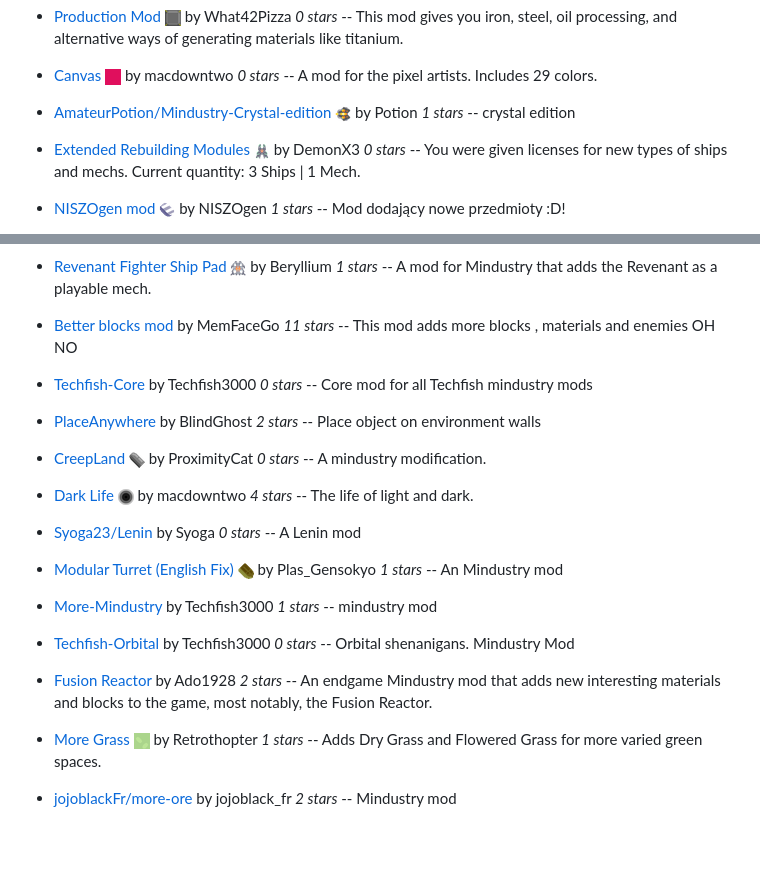
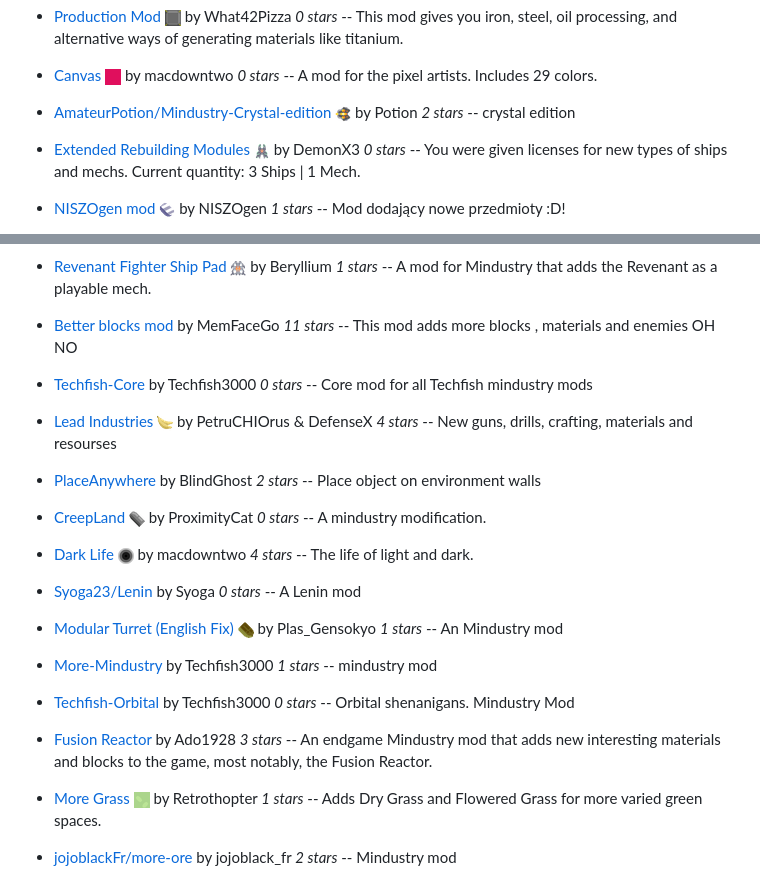
Before and after one commit to SimonWoodburyForget/mindustry-mods, a Markdown page: README.md, 2 parts joined by grey strips. GitHub-like rendering; pictures changed too: images/lead_ind-icon.png (added); blank space fills up the shorter version.

Commit message:
added lead-industries

```diff
--- a/README.md
+++ b/README.md
@@ -18,7 +18,7 @@ A list of mods, ordered by most recently committed.
 
   - [Canvas](https://github.com/ZkyLB/Canvas) ![](images/canvas-icon.png) by macdowntwo *0 stars* -- A mod for the pixel artists. Includes 29 colors.
 
-  - [AmateurPotion/Mindustry-Crystal-edition](https://github.com/AmateurPotion/Mindustry-Crystal-edition) ![](images/mindustry-crystal-edition-icon.png) by Potion *1 stars* -- crystal edition
+  - [AmateurPotion/Mindustry-Crystal-edition](https://github.com/AmateurPotion/Mindustry-Crystal-edition) ![](images/mindustry-crystal-edition-icon.png) by Potion *2 stars* -- crystal edition
 
   - [Extended Rebuilding Modules](https://github.com/DemonX3/DemonX3-ERM) ![](images/demonx3-erm-icon.png) by DemonX3 *0 stars* -- You were given licenses for new types of ships and mechs. Current quantity: 3 Ships | 1 Mech.
 
@@ -41,6 +41,8 @@ EN: This mod adds a lot of mechanisms, ores, enemies, new energy sources
 
   - [Techfish-Core](https://github.com/TechFish3000/Techfish-Core)  by Techfish3000 *0 stars* -- Core mod for all Techfish mindustry mods
 
+  - [Lead Industries](https://github.com/PetruCHIOrus/lead_ind) ![](images/lead_ind-icon.png) by PetruCHIOrus & DefenseX *4 stars* -- New guns, drills, crafting, materials and resourses
+
   - [PlaceAnywhere](https://github.com/BlindGhostPL/PlaceAnywhere)  by BlindGhost *2 stars* -- Place object on environment walls
 
   - [CreepLand](https://github.com/ProximityCatz/CreepLand) ![](images/creepland-icon.png) by ProximityCat *0 stars* -- A mindustry modification.
@@ -55,7 +57,7 @@ EN: This mod adds a lot of mechanisms, ores, enemies, new energy sources
 
   - [Techfish-Orbital](https://github.com/TechFish3000/Techfish-Orbital)  by Techfish3000 *0 stars* -- Orbital shenanigans. Mindustry Mod
 
-  - [Fusion Reactor](https://github.com/ado1928/Fusion-Reactor-mod)  by Ado1928 *2 stars* -- An endgame Mindustry mod that adds new interesting materials and blocks to the game, most notably, the Fusion Reactor.
+  - [Fusion Reactor](https://github.com/ado1928/Fusion-Reactor-mod)  by Ado1928 *3 stars* -- An endgame Mindustry mod that adds new interesting materials and blocks to the game, most notably, the Fusion Reactor.
 
   - [More Grass](https://github.com/Retrothopter/More-Grass) ![](images/more-grass-icon.png) by Retrothopter *1 stars* -- Adds Dry Grass and Flowered Grass for more varied green spaces.
 
```
Also changed, not shown: 1 other file.
